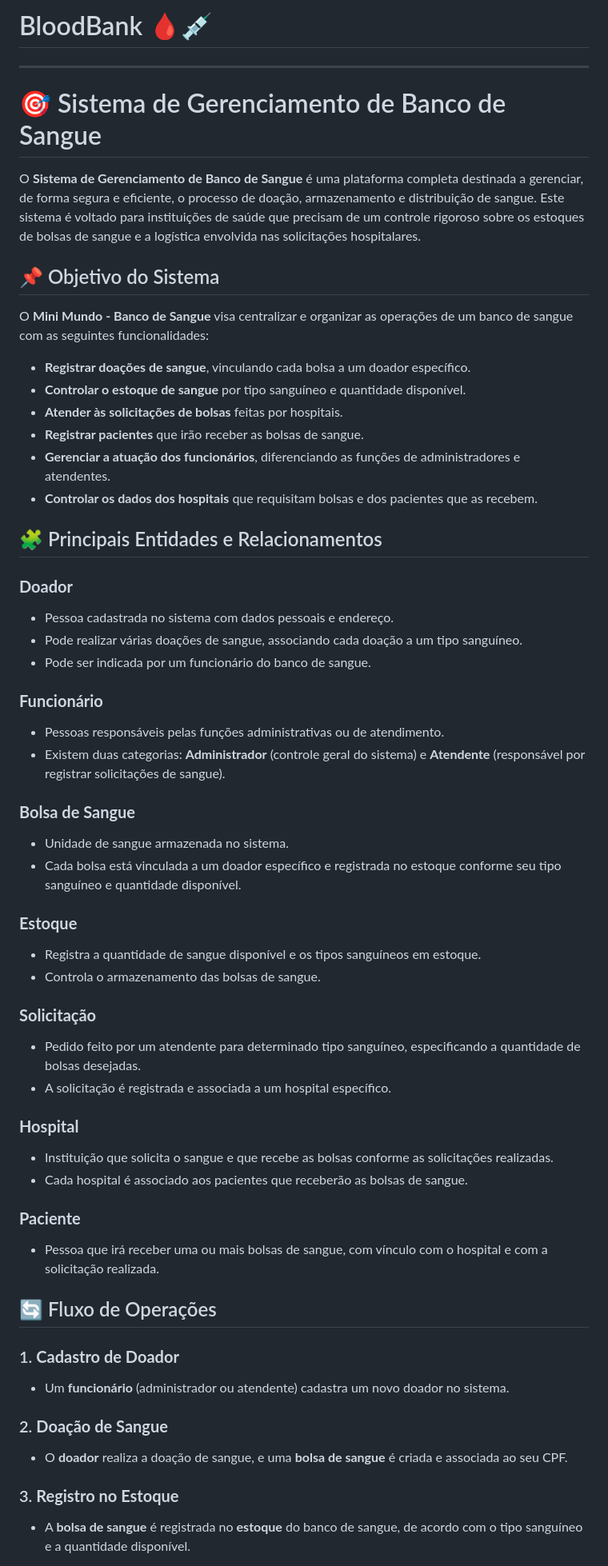
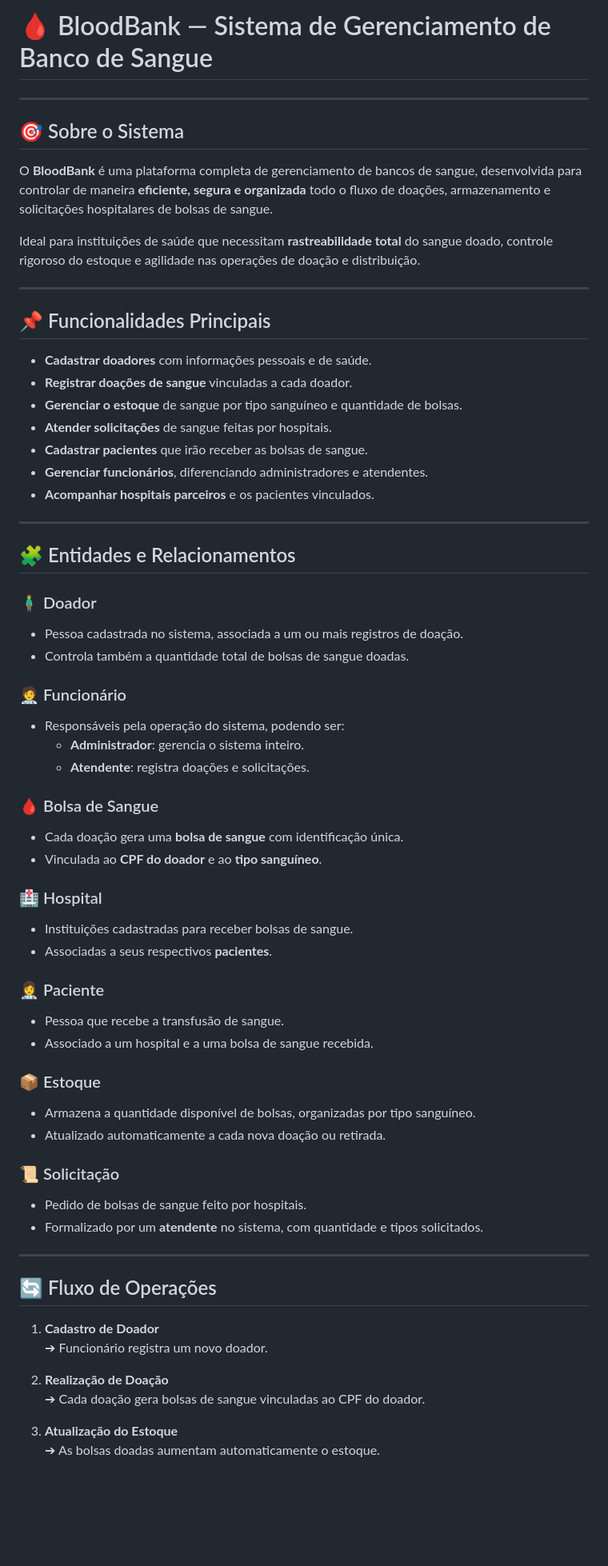
Before and after one commit to GuilhermeAlencar22/BloodBank, a Markdown page: README.md, the part around one of its changes. Shown at 80% size. Drawn GitHub-style; blank space fills up the shorter version.

```diff
--- a/README.md
+++ b/README.md
@@ -1,59 +1,68 @@
-# BloodBank 🩸💉
+# 🩸 BloodBank — Sistema de Gerenciamento de Banco de Sangue
+
 ---
 
-# 🎯 Sistema de Gerenciamento de Banco de Sangue
+## 🎯 Sobre o Sistema
 
-O **Sistema de Gerenciamento de Banco de Sangue** é uma plataforma completa destinada a gerenciar, de forma segura e eficiente, o processo de doação, armazenamento e distribuição de sangue. Este sistema é voltado para instituições de saúde que precisam de um controle rigoroso sobre os estoques de bolsas de sangue e a logística envolvida nas solicitações hospitalares.
+O **BloodBank** é uma plataforma completa de gerenciamento de bancos de sangue, desenvolvida para controlar de maneira **eficiente, segura e organizada** todo o fluxo de doações, armazenamento e solicitações hospitalares de bolsas de sangue.
 
-## 📌 Objetivo do Sistema
+Ideal para instituições de saúde que necessitam **rastreabilidade total** do sangue doado, controle rigoroso do estoque e agilidade nas operações de doação e distribuição.
 
-O **Mini Mundo - Banco de Sangue** visa centralizar e organizar as operações de um banco de sangue com as seguintes funcionalidades:
+---
 
-- **Registrar doações de sangue**, vinculando cada bolsa a um doador específico.
-- **Controlar o estoque de sangue** por tipo sanguíneo e quantidade disponível.
-- **Atender às solicitações de bolsas** feitas por hospitais.
-- **Registrar pacientes** que irão receber as bolsas de sangue.
-- **Gerenciar a atuação dos funcionários**, diferenciando as funções de administradores e atendentes.
-- **Controlar os dados dos hospitais** que requisitam bolsas e dos pacientes que as recebem.
+## 📌 Funcionalidades Principais
 
-## 🧩 Principais Entidades e Relacionamentos
+- **Cadastrar doadores** com informações pessoais e de saúde.
+- **Registrar doações de sangue** vinculadas a cada doador.
+- **Gerenciar o estoque** de sangue por tipo sanguíneo e quantidade de bolsas.
+- **Atender solicitações** de sangue feitas por hospitais.
+- **Cadastrar pacientes** que irão receber as bolsas de sangue.
+- **Gerenciar funcionários**, diferenciando administradores e atendentes.
+- **Acompanhar hospitais parceiros** e os pacientes vinculados.
 
-### **Doador**
-- Pessoa cadastrada no sistema com dados pessoais e endereço.
-- Pode realizar várias doações de sangue, associando cada doação a um tipo sanguíneo.
-- Pode ser indicada por um funcionário do banco de sangue.
+---
 
-### **Funcionário**
-- Pessoas responsáveis pelas funções administrativas ou de atendimento.
-- Existem duas categorias: **Administrador** (controle geral do sistema) e **Atendente** (responsável por registrar solicitações de sangue).
+## 🧩 Entidades e Relacionamentos
 
-### **Bolsa de Sangue**
-- Unidade de sangue armazenada no sistema.
-- Cada bolsa está vinculada a um doador específico e registrada no estoque conforme seu tipo sanguíneo e quantidade disponível.
+### 🧍‍♂️ Doador
+- Pessoa cadastrada no sistema, associada a um ou mais registros de doação.
+- Controla também a quantidade total de bolsas de sangue doadas.
 
-### **Estoque**
-- Registra a quantidade de sangue disponível e os tipos sanguíneos em estoque.
-- Controla o armazenamento das bolsas de sangue.
+### 🧑‍⚕️ Funcionário
+- Responsáveis pela operação do sistema, podendo ser:
+  - **Administrador**: gerencia o sistema inteiro.
+  - **Atendente**: registra doações e solicitações.
 
-### **Solicitação**
-- Pedido feito por um atendente para determinado tipo sanguíneo, especificando a quantidade de bolsas desejadas.
-- A solicitação é registrada e associada a um hospital específico.
+### 🩸 Bolsa de Sangue
+- Cada doação gera uma **bolsa de sangue** com identificação única.
+- Vinculada ao **CPF do doador** e ao **tipo sanguíneo**.
 
-### **Hospital**
-- Instituição que solicita o sangue e que recebe as bolsas conforme as solicitações realizadas.
-- Cada hospital é associado aos pacientes que receberão as bolsas de sangue.
+### 🏥 Hospital
+- Instituições cadastradas para receber bolsas de sangue.
+- Associadas a seus respectivos **pacientes**.
 
-### **Paciente**
-- Pessoa que irá receber uma ou mais bolsas de sangue, com vínculo com o hospital e com a solicitação realizada.
+### 👩‍⚕️ Paciente
+- Pessoa que recebe a transfusão de sangue.
+- Associado a um hospital e a uma bolsa de sangue recebida.
+
+### 📦 Estoque
+- Armazena a quantidade disponível de bolsas, organizadas por tipo sanguíneo.
+- Atualizado automaticamente a cada nova doação ou retirada.
+
+### 📜 Solicitação
+- Pedido de bolsas de sangue feito por hospitais.
+- Formalizado por um **atendente** no sistema, com quantidade e tipos solicitados.
+
+---
 
 ## 🔄 Fluxo de Operações
 
-### 1. **Cadastro de Doador**
-- Um **funcionário** (administrador ou atendente) cadastra um novo doador no sistema.
+1. **Cadastro de Doador**
+   ➔ Funcionário registra um novo doador.
 
-### 2. **Doação de Sangue**
-- O **doador** realiza a doação de sangue, e uma **bolsa de sangue** é criada e associada ao seu CPF.
+2. **Realização de Doação**
+   ➔ Cada doação gera bolsas de sangue vinculadas ao CPF do doador.
 
-### 3. **Registro no Estoque**
-- A **bolsa de sangue** é registrada no **estoque** do banco de sangue, de acordo com o tipo sanguíneo e a quantidade disponível.
+3. **Atualização do Estoque**
+   ➔ As bolsas doadas aumentam automaticamente o estoque.
 
```
Also changed, not shown: other parts of README.md (+28 -11 lines).
